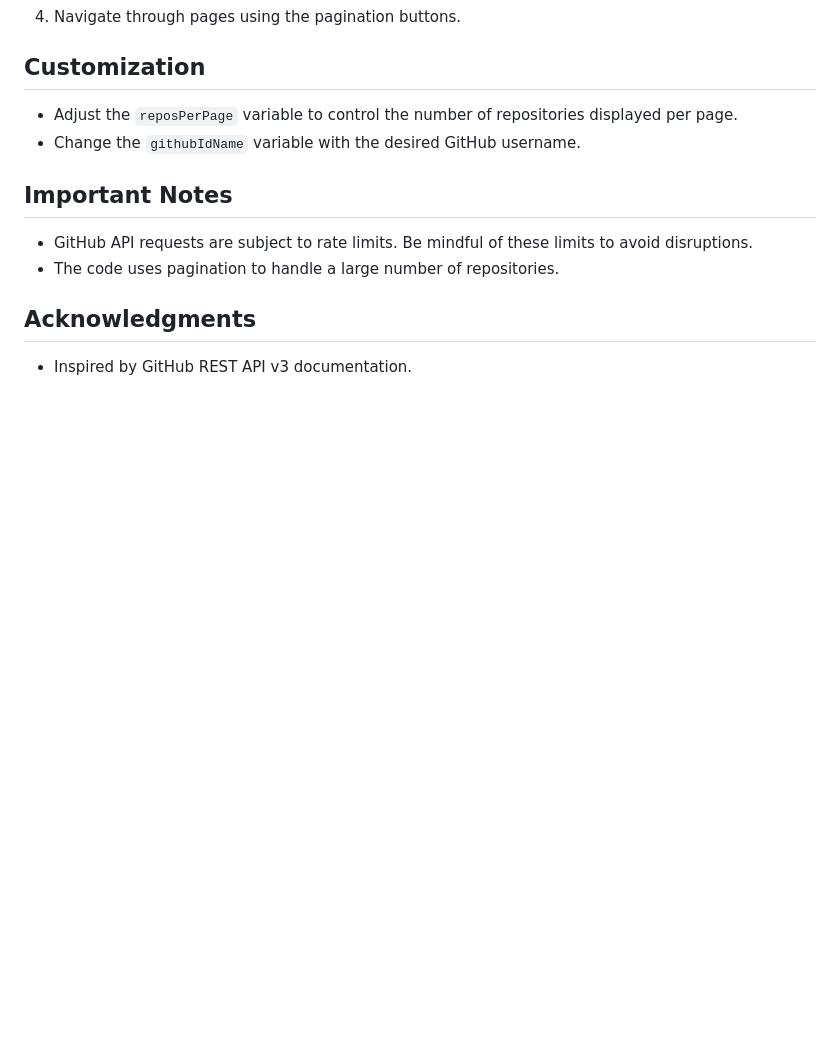
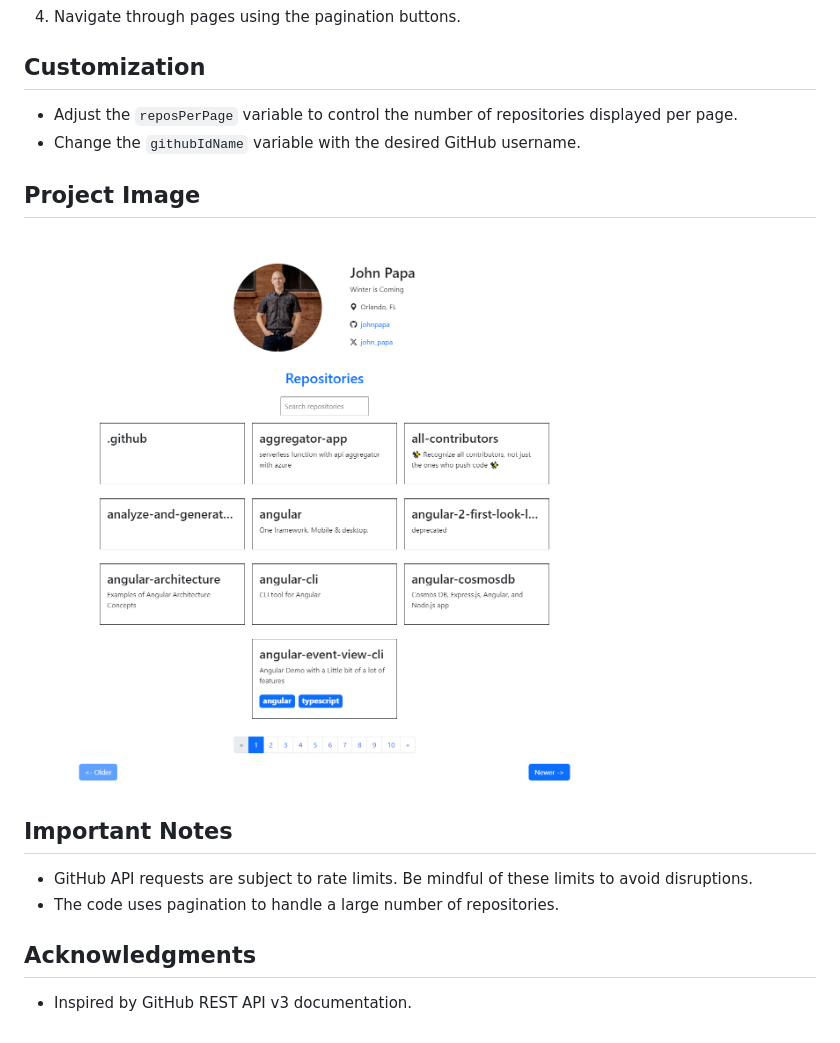
Before and after one commit to KamiyaGaikwad/Fyle-Challenge, a Markdown page: README.md, the part around the change. Rendered like a GitHub page; pictures changed too: demo.png (added); blank space fills up the shorter version.

Commit message:
readme: added demo image

```diff
--- a/README.md
+++ b/README.md
@@ -38,6 +38,10 @@ cd Fyle-Challenge
 - Adjust the `reposPerPage` variable to control the number of repositories displayed per page.
 - Change the `githubIdName` variable with the desired GitHub username.
 
+## Project Image
+
+![Demo Image](demo.png)
+
 ## Important Notes
 
 - GitHub API requests are subject to rate limits. Be mindful of these limits to avoid disruptions.
```
